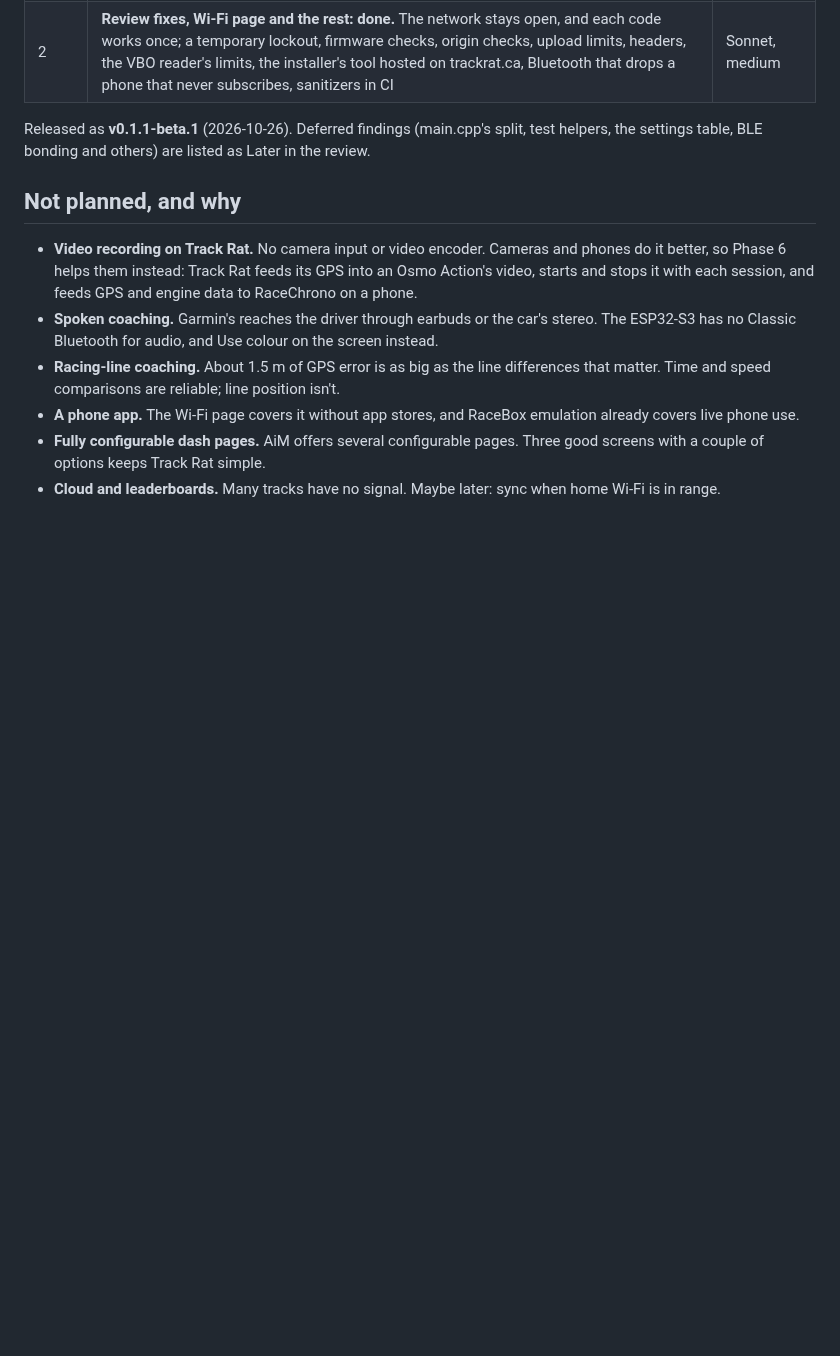
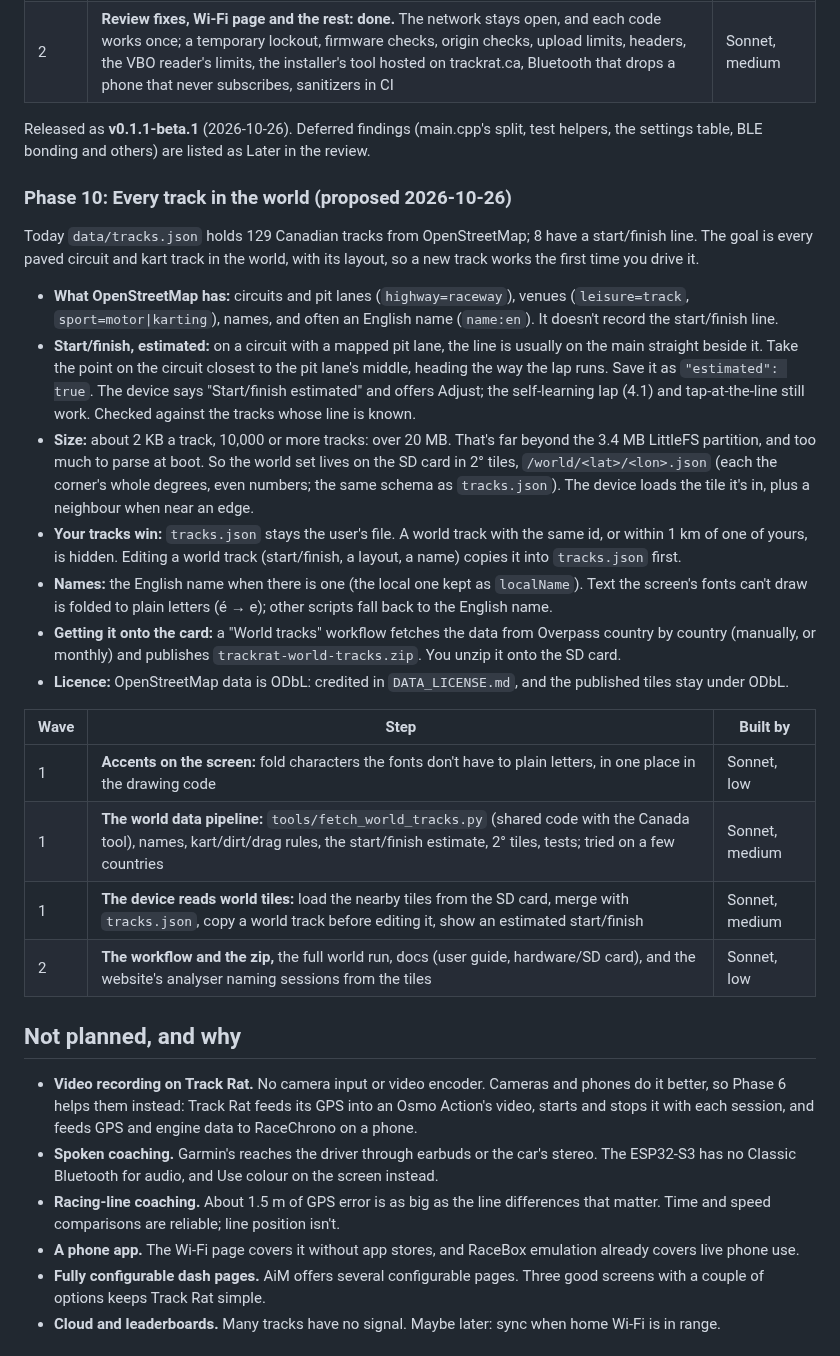
Before and after one commit to DylanD2402/track-rat, a Markdown page: ROADMAP.md, the part around the change. GitHub-like rendering; blank space fills up the shorter version.

Commit message:
ROADMAP: Phase 10, every track in the world from OpenStreetMap
Co-Authored-By: Claude Opus 5.5 <noreply@anthropic.com>

```diff
--- a/ROADMAP.md
+++ b/ROADMAP.md
@@ -625,6 +625,25 @@ Beta 3 works on the board. Before adding more, 0.1.1 removes what isn't used, ma
 
 Released as **v0.1.1-beta.1** (2026-10-26). Deferred findings (main.cpp's split, test helpers, the settings table, BLE bonding and others) are listed as Later in the review.
 
+### Phase 10: Every track in the world (proposed 2026-10-26)
+
+Today `data/tracks.json` holds 129 Canadian tracks from OpenStreetMap; 8 have a start/finish line. The goal is every paved circuit and kart track in the world, with its layout, so a new track works the first time you drive it.
+
+- **What OpenStreetMap has:** circuits and pit lanes (`highway=raceway`), venues (`leisure=track`, `sport=motor|karting`), names, and often an English name (`name:en`). It doesn't record the start/finish line.
+- **Start/finish, estimated:** on a circuit with a mapped pit lane, the line is usually on the main straight beside it. Take the point on the circuit closest to the pit lane's middle, heading the way the lap runs. Save it as `"estimated": true`. The device says "Start/finish estimated" and offers Adjust; the self-learning lap (4.1) and tap-at-the-line still work. Checked against the tracks whose line is known.
+- **Size:** about 2 KB a track, 10,000 or more tracks: over 20 MB. That's far beyond the 3.4 MB LittleFS partition, and too much to parse at boot. So the world set lives on the SD card in 2° tiles, `/world/<lat>/<lon>.json` (each the corner's whole degrees, even numbers; the same schema as `tracks.json`). The device loads the tile it's in, plus a neighbour when near an edge.
+- **Your tracks win:** `tracks.json` stays the user's file. A world track with the same id, or within 1 km of one of yours, is hidden. Editing a world track (start/finish, a layout, a name) copies it into `tracks.json` first.
+- **Names:** the English name when there is one (the local one kept as `localName`). Text the screen's fonts can't draw is folded to plain letters (é → e); other scripts fall back to the English name.
+- **Getting it onto the card:** a "World tracks" workflow fetches the data from Overpass country by country (manually, or monthly) and publishes `trackrat-world-tracks.zip`. You unzip it onto the SD card.
+- **Licence:** OpenStreetMap data is ODbL: credited in `DATA_LICENSE.md`, and the published tiles stay under ODbL.
+
+| Wave | Step | Built by |
+|---|---|---|
+| 1 | **Accents on the screen:** fold characters the fonts don't have to plain letters, in one place in the drawing code | Sonnet, low |
+| 1 | **The world data pipeline:** `tools/fetch_world_tracks.py` (shared code with the Canada tool), names, kart/dirt/drag rules, the start/finish estimate, 2° tiles, tests; tried on a few countries | Sonnet, medium |
+| 1 | **The device reads world tiles:** load the nearby tiles from the SD card, merge with `tracks.json`, copy a world track before editing it, show an estimated start/finish | Sonnet, medium |
+| 2 | **The workflow and the zip,** the full world run, docs (user guide, hardware/SD card), and the website's analyser naming sessions from the tiles | Sonnet, low |
+
 ## Not planned, and why
 
 - **Video recording on Track Rat.** No camera input or video encoder. Cameras and phones do it better, so Phase 6 helps them instead: Track Rat feeds its GPS into an Osmo Action's video, starts and stops it with each session, and feeds GPS and engine data to RaceChrono on a phone.
```
